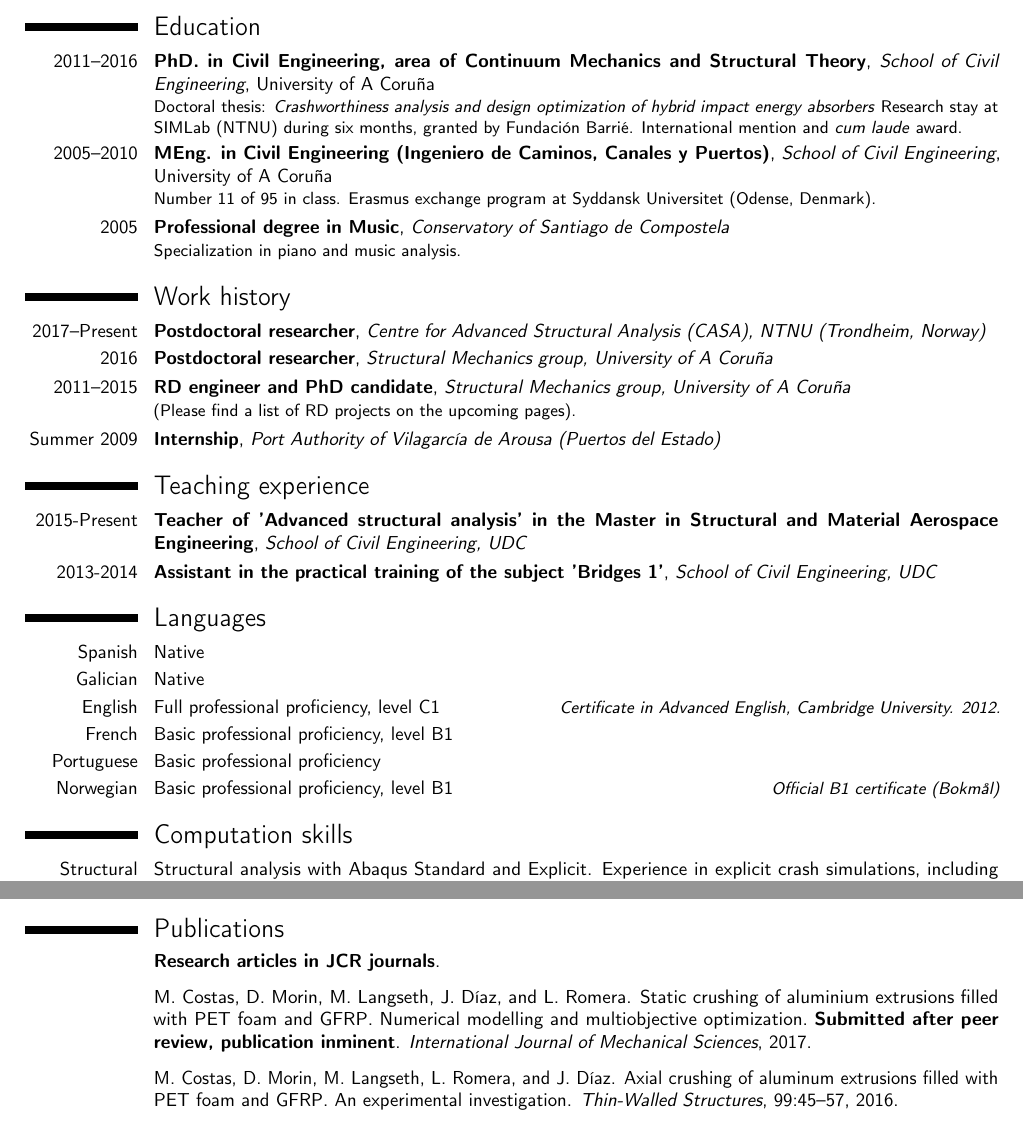
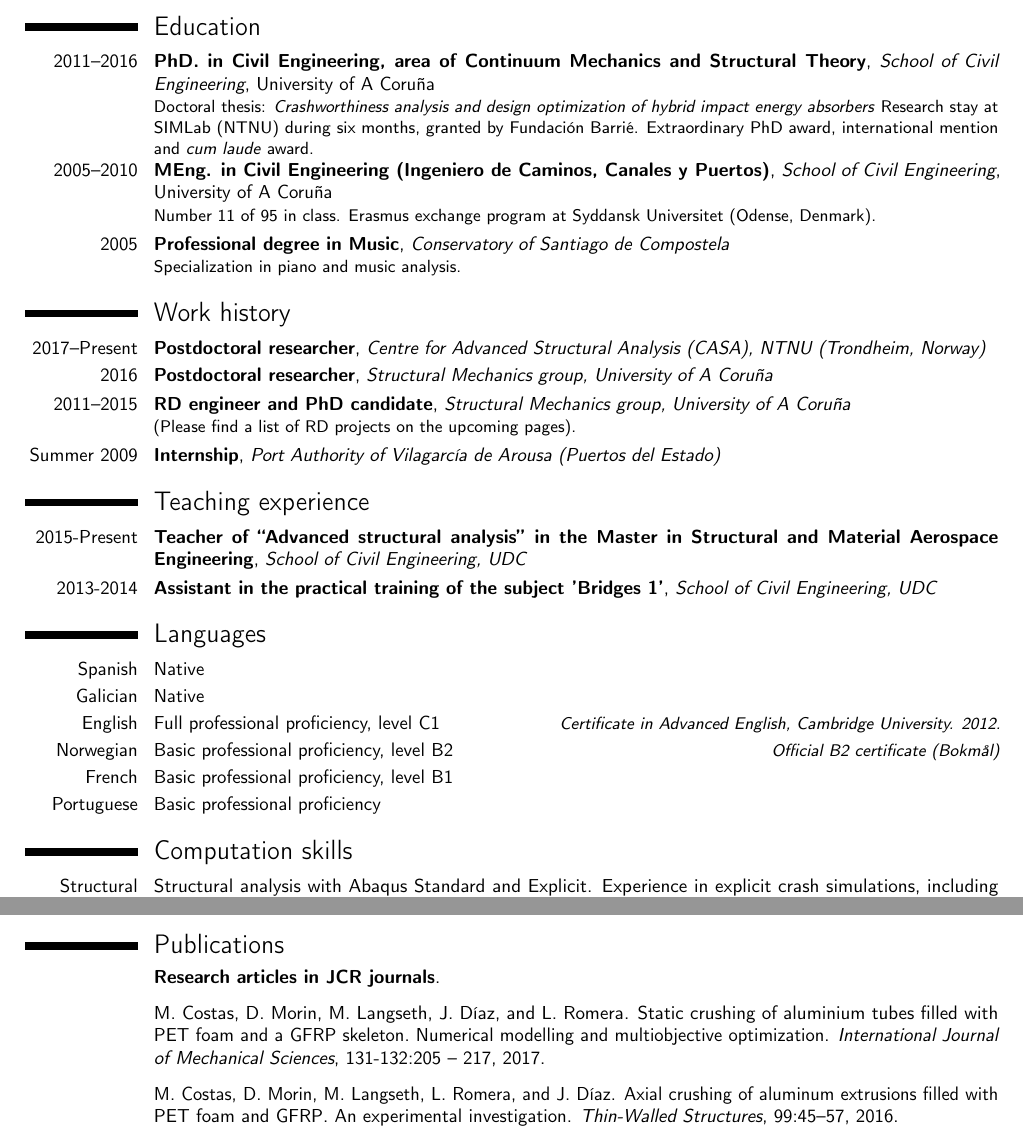
Before and after one commit to mcostas/CV, a LaTeX CV (v1/CV-en.tex, which reads v1/publications_en.bib): two parts of pages 1 and 2 of 3, joined at a grey line, cut so that both start at the same text. Compiled offline with pdfLaTeX.

Commit message:
Avances y correcciones

```diff
--- a/v1/CV-en.tex
+++ b/v1/CV-en.tex
@@ -51,7 +51,7 @@
 
 \section{Education}
  % Los argumentos del 3 al 6 pueden permanecer vacios
- \cventry{2011--2016}{PhD. in Civil Engineering, area of Continuum Mechanics and Structural Theory}{School of Civil Engineering}{University of A Coru\~na}{}{Doctoral thesis: \textit{Crashworthiness analysis and design optimization of hybrid impact energy absorbers} Research stay at SIMLab (NTNU) during six months, granted by Fundaci\'on Barri\'e. International mention and \emph{cum laude} award.}
+ \cventry{2011--2016}{PhD. in Civil Engineering, area of Continuum Mechanics and Structural Theory}{School of Civil Engineering}{University of A Coru\~na}{}{Doctoral thesis: \textit{Crashworthiness analysis and design optimization of hybrid impact energy absorbers} Research stay at SIMLab (NTNU) during six months, granted by Fundaci\'on Barri\'e. Extraordinary PhD award, international mention and \emph{cum laude} award.}
 \cventry{2005--2010}{MEng. in Civil Engineering (Ingeniero de Caminos, Canales y Puertos)}{School of Civil Engineering}{University of A Coru\~na}{}{Number 11 of 95 in class. Erasmus exchange program at Syddansk Universitet (Odense, Denmark).}
 \cventry{2005}{Professional degree in Music}{Conservatory of Santiago de Compostela}{}{}{Specialization in piano and music analysis.}
 
@@ -64,16 +64,17 @@
 \cventry{Summer 2009}{Internship}{Port Authority of Vilagarc\'ia de Arousa (Puertos del Estado)}{}{}{}
 
 \section{Teaching experience}
-\cventry{2015-Present}{Teacher of 'Advanced structural analysis' in the Master in Structural and Material Aerospace Engineering}{School of Civil Engineering, UDC}{}{}{}
+\cventry{2015-Present}{Teacher of ``Advanced structural analysis'' in the Master in Structural and Material Aerospace Engineering}{School of Civil Engineering, UDC}{}{}{}
 \cventry{2013-2014}{Assistant in the practical training of the subject 'Bridges 1'}{School of Civil Engineering, UDC}{}{}{}
 
 \section{Languages}
 \cvitemwithcomment{Spanish}{Native}{}
 \cvitemwithcomment{Galician}{Native}{}
 \cvitemwithcomment{English}{Full professional proficiency, level C1}{Certificate in Advanced English, Cambridge University. 2012.}
+\cvitemwithcomment{Norwegian}{Basic professional proficiency, level B2}{Official B2 certificate (Bokm\r{a}l)}
 \cvitemwithcomment{French}{Basic professional proficiency, level B1}{}
 \cvitemwithcomment{Portuguese}{Basic professional proficiency}{}
-\cvitemwithcomment{Norwegian}{Basic professional proficiency, level B1}{Official B1 certificate (Bokm\r{a}l)}
+
 
 \section{Computation skills}
 \cvitem{Structural analysis}{Structural analysis with Abaqus Standard and Explicit. Experience in explicit crash simulations, including plasticity and failure models for metals and composites, contacts, joints, etc. Experience with Python scripts for pre and post-processing. Other software: Ansys, SAP2000, Cosmos/M.}
--- a/v1/publications_en.bib
+++ b/v1/publications_en.bib
@@ -3,3 +3,10 @@
         year={},
         title={},
         journal={},
+}
+@article{COSTAS2017205,
+title = "{Static crushing of aluminium tubes filled with PET foam and a GFRP skeleton. Numerical modelling and multiobjective optimization}",
+journal = "International Journal of Mechanical Sciences",
+volume = "131-132",
+pages = "205 - 217",
+year = "2017",
@@ -11,6 +15,3 @@
-  title = {Static crushing of aluminium extrusions filled with {PET} foam and {GFRP}. {Numerical} modelling and multiobjective optimization. {{\textbf{Submitted after peer review, publication inminent}}}},
-  journal = {International Journal of Mechanical Sciences},
-  year = {2017},
 }
 
 @ARTICLE{costas2016axial,
```
Also changed, not shown: v1/CV-en.bbl, v1/CV-en.pdf, v1/CV-en.tex (2 more changed lines), v1/publications_en.bib (5 more changed lines), 4 other files.
